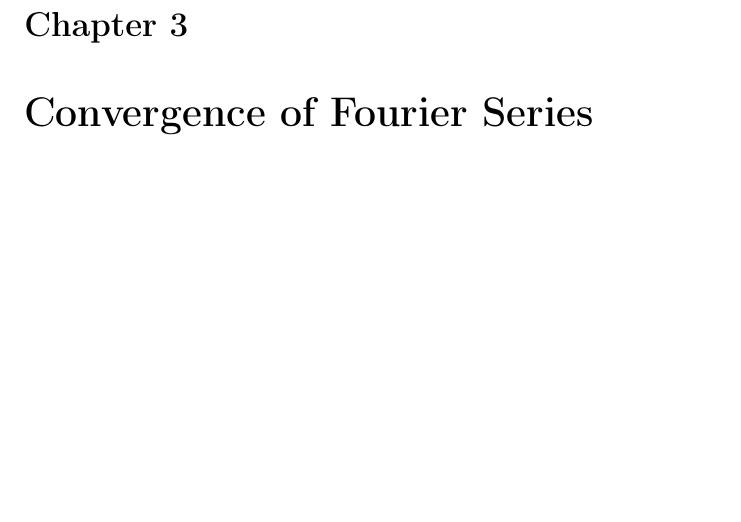
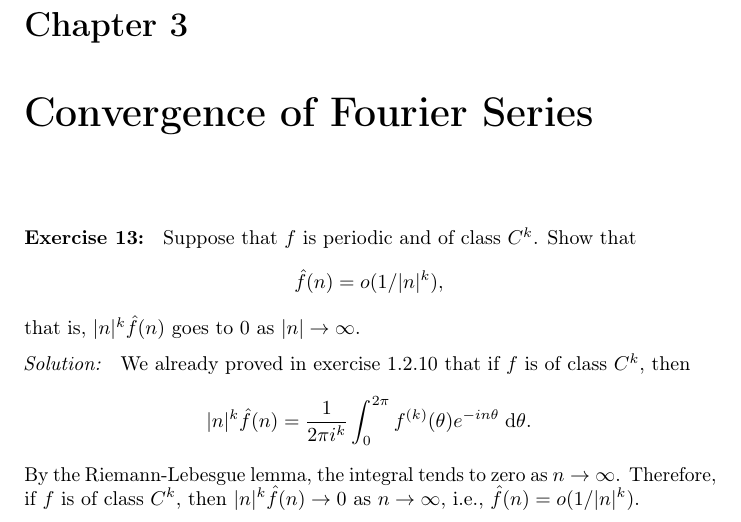
Before and after one commit to intzy/SteinShakarchi, a LaTeX thesis (main.tex, which reads 1-FourierAnalysis/3-FSConvergence/exrc13.tex): part of page 15 of 83, cut so that both start at the same text, the shorter picture padded with empty space. Compiled offline with pdfLaTeX.

Commit message:
Complete exercies 1.3.13

```diff
--- /dev/null
+++ b/1-FourierAnalysis/3-FSConvergence/exrc13.tex
@@ -0,0 +1,20 @@
+%%% Exercise 1.3.13
+\begin{exrc}[13]
+    Suppose that \(f\) is periodic and of class \(C^k\).
+    Show that
+    \begin{equation*}
+        \hat{f}(n) = o(1 / |n|^k),
+    \end{equation*}
+    that is, \(|n|^k \hat{f}(n)\) goes to 0 as \(|n| \to \infty\).
+
+\begin{soln}
+    We already proved in exercise 1.2.10 that if \(f\) is of class \(C^k\), then
+    \begin{equation*}
+        |n|^k \hat{f}(n) = \frac{1}{2\pi i^k} \int_{0}^{2\pi} f^{(k)}(\theta) e^{-in\theta} \ud \theta.
+    \end{equation*}
+    By the Riemann-Lebesgue lemma, the integral tends to zero as \(n \to \infty\).
+    Therefore, if \(f\) is of class \(C^k\), then \(|n|^k \hat{f}(n) \to 0\) as \(n \to \infty\),
+    i.e., \(\hat{f}(n) = o(1 / |n|^k)\).
+
+\end{soln}
+\end{exrc}
```
Also changed, not shown: 1-FourierAnalysis/3-FSConvergence/main.tex (+2 -0 lines).
